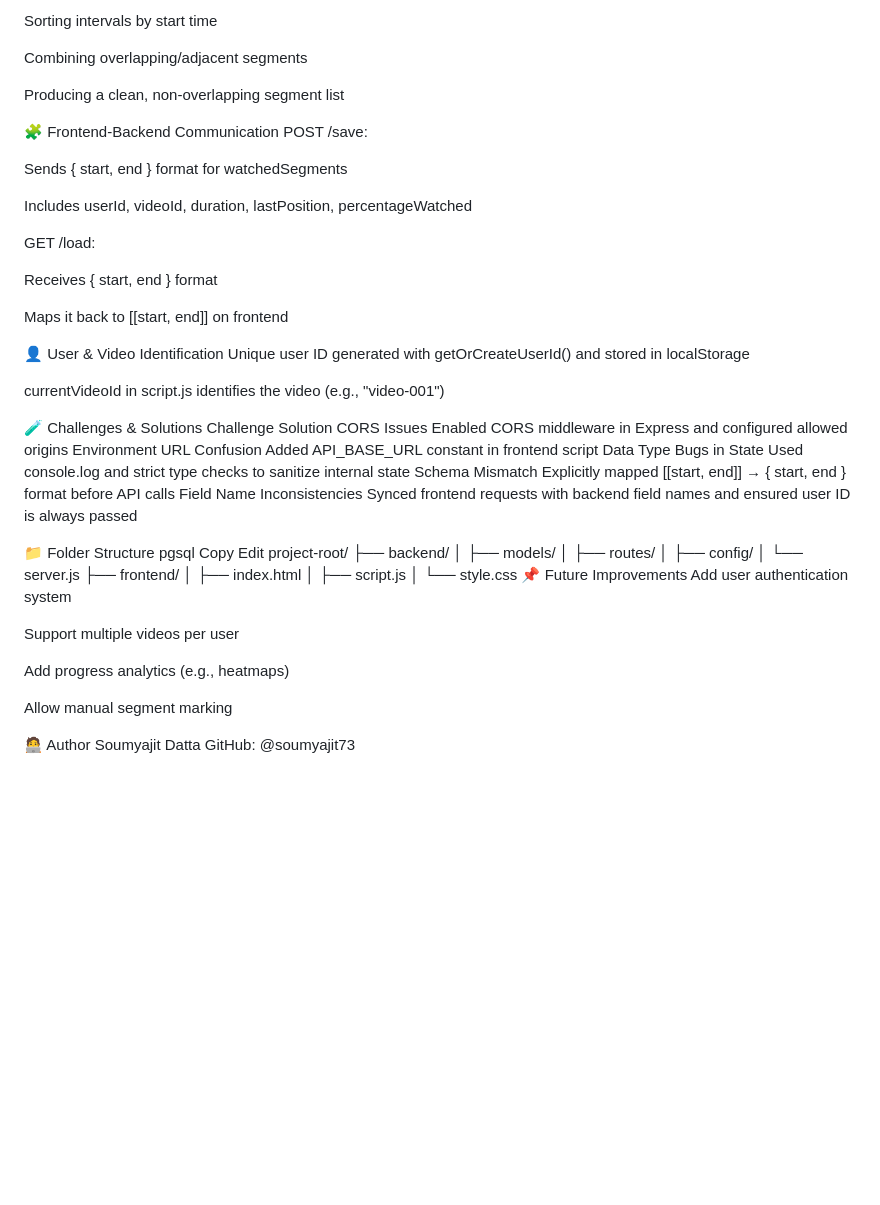
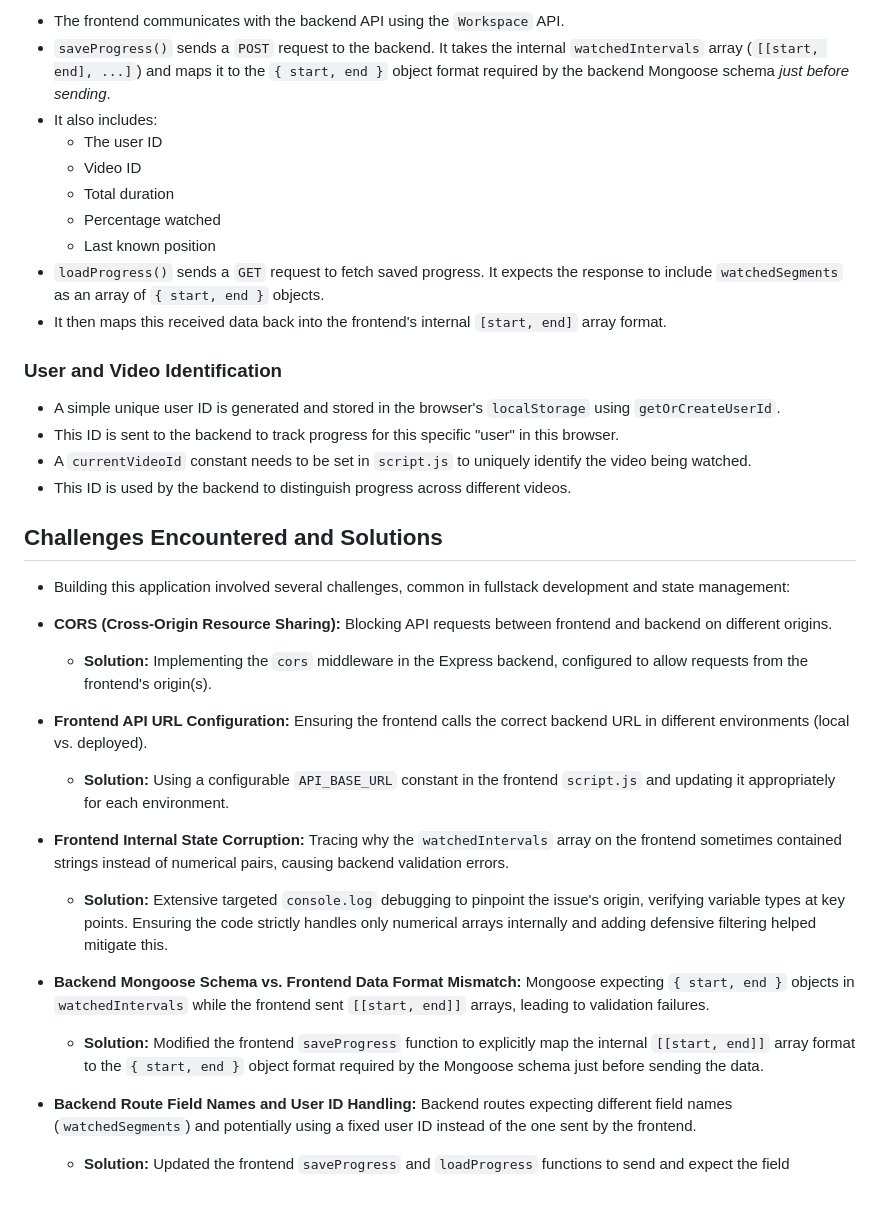
Before and after one commit to soumyajit73/Video-progress-tracker-Tutedude, a Markdown page: README.md, the part around the change printed below. Drawn GitHub-style; blank space fills up the shorter version.

```diff
--- a/README.md
+++ b/README.md
@@ -80,59 +66,37 @@ Merging involves:
 
-Sorting intervals by start time
+* The frontend communicates with the backend API using the `Workspace` API.
+* `saveProgress()` sends a `POST` request to the backend. It takes the internal `watchedIntervals` array (`[[start, end], ...]`) and maps it to the `{ start, end }` object format required by the backend Mongoose schema *just before sending*.
+* It also includes:
+  * The user ID
+  * Video ID
+  * Total duration
+  * Percentage watched
+  * Last known position
+* `loadProgress()` sends a `GET` request to fetch saved progress. It expects the response to include `watchedSegments` as an array of `{ start, end }` objects.
+* It then maps this received data back into the frontend's internal `[start, end]` array format.
 
-Combining overlapping/adjacent segments
+### User and Video Identification
 
-Producing a clean, non-overlapping segment list
+* A simple unique user ID is generated and stored in the browser's `localStorage` using `getOrCreateUserId`.
+* This ID is sent to the backend to track progress for this specific "user" in this browser.
+* A `currentVideoId` constant needs to be set in `script.js` to uniquely identify the video being watched.
+* This ID is used by the backend to distinguish progress across different videos.
 
-🧩 Frontend-Backend Communication
-POST /save:
+## Challenges Encountered and Solutions
 
-Sends { start, end } format for watchedSegments
+* Building this application involved several challenges, common in fullstack development and state management:
 
-Includes userId, videoId, duration, lastPosition, percentageWatched
+* **CORS (Cross-Origin Resource Sharing):** Blocking API requests between frontend and backend on different origins.
+  * **Solution:** Implementing the `cors` middleware in the Express backend, configured to allow requests from the frontend's origin(s).
 
-GET /load:
+* **Frontend API URL Configuration:** Ensuring the frontend calls the correct backend URL in different environments (local vs. deployed).
+  * **Solution:** Using a configurable `API_BASE_URL` constant in the frontend `script.js` and updating it appropriately for each environment.
 
-Receives { start, end } format
+* **Frontend Internal State Corruption:** Tracing why the `watchedIntervals` array on the frontend sometimes contained strings instead of numerical pairs, causing backend validation errors.
+  * **Solution:** Extensive targeted `console.log` debugging to pinpoint the issue's origin, verifying variable types at key points. Ensuring the code strictly handles only numerical arrays internally and adding defensive filtering helped mitigate this.
 
-Maps it back to [[start, end]] on frontend
+* **Backend Mongoose Schema vs. Frontend Data Format Mismatch:** Mongoose expecting `{ start, end }` objects in `watchedIntervals` while the frontend sent `[[start, end]]` arrays, leading to validation failures.
+  * **Solution:** Modified the frontend `saveProgress` function to explicitly map the internal `[[start, end]]` array format to the `{ start, end }` object format required by the Mongoose schema just before sending the data.
 
-👤 User & Video Identification
-Unique user ID generated with getOrCreateUserId() and stored in localStorage
-
-currentVideoId in script.js identifies the video (e.g., "video-001")
-
-🧪 Challenges & Solutions
-Challenge	Solution
-CORS Issues	Enabled CORS middleware in Express and configured allowed origins
-Environment URL Confusion	Added API_BASE_URL constant in frontend script
-Data Type Bugs in State	Used console.log and strict type checks to sanitize internal state
-Schema Mismatch	Explicitly mapped [[start, end]] → { start, end } format before API calls
-Field Name Inconsistencies	Synced frontend requests with backend field names and ensured user ID is always passed
-
-📁 Folder Structure
-pgsql
-Copy
-Edit
-project-root/
-├── backend/
-│   ├── models/
-│   ├── routes/
-│   ├── config/
-│   └── server.js
-├── frontend/
-│   ├── index.html
-│   ├── script.js
-│   └── style.css
-📌 Future Improvements
-Add user authentication system
-
-Support multiple videos per user
-
-Add progress analytics (e.g., heatmaps)
-
-Allow manual segment marking
-
-🧑‍💻 Author
-Soumyajit Datta
-GitHub: @soumyajit73
+* **Backend Route Field Names and User ID Handling:** Backend routes expecting different field names (`watchedSegments`) and potentially using a fixed user ID instead of the one sent by the frontend.
+  * **Solution:** Updated the frontend `saveProgress` and `loadProgress` functions to send and expect the field
```
Also changed, not shown: other parts of README.md (+45 -59 lines).
